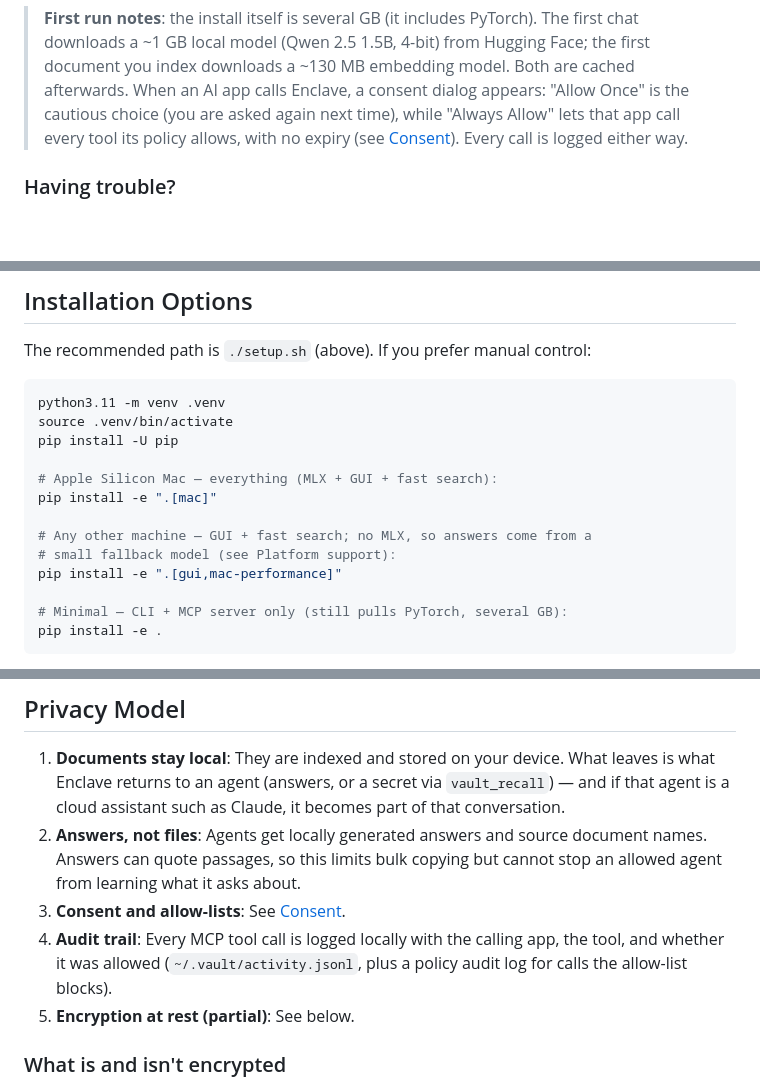
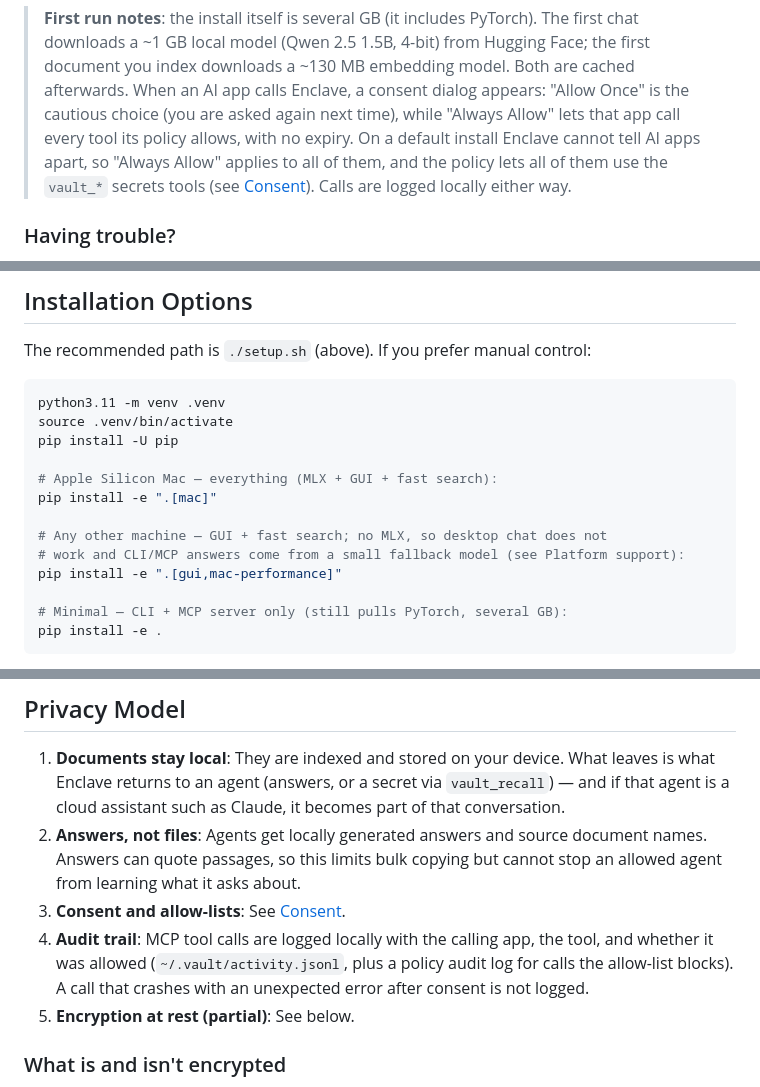
Before and after one commit to zd87pl/slm-vault, a Markdown page: README.md, 3 parts joined by grey strips. Rendered like a GitHub page; blank space fills up the shorter version.

```diff
--- a/README.md
+++ b/README.md
@@ -46,8 +46,10 @@ receives that answer, not your files.
 > model. Both are cached afterwards. When an AI app calls Enclave, a consent
 > dialog appears: "Allow Once" is the cautious choice (you are asked again
 > next time), while "Always Allow" lets that app call every tool its policy
-> allows, with no expiry (see [Consent](#consent)). Every call is logged
-> either way.
+> allows, with no expiry. On a default install Enclave cannot tell AI apps
+> apart, so "Always Allow" applies to all of them, and the policy lets all of
+> them use the `vault_*` secrets tools (see [Consent](#consent)). Calls are
+> logged locally either way.
 
 ### Having trouble?
 
@@ -123,8 +126,8 @@ pip install -U pip
 # Apple Silicon Mac — everything (MLX + GUI + fast search):
 pip install -e ".[mac]"
 
-# Any other machine — GUI + fast search; no MLX, so answers come from a
-# small fallback model (see Platform support):
+# Any other machine — GUI + fast search; no MLX, so desktop chat does not
+# work and CLI/MCP answers come from a small fallback model (see Platform support):
 pip install -e ".[gui,mac-performance]"
 
 # Minimal — CLI + MCP server only (still pulls PyTorch, several GB):
@@ -310,9 +318,10 @@ enclave prosumer backup list
    document names. Answers can quote passages, so this limits bulk copying but
    cannot stop an allowed agent from learning what it asks about.
 3. **Consent and allow-lists**: See [Consent](#consent).
-4. **Audit trail**: Every MCP tool call is logged locally with the calling
-   app, the tool, and whether it was allowed (`~/.vault/activity.jsonl`, plus
-   a policy audit log for calls the allow-list blocks).
+4. **Audit trail**: MCP tool calls are logged locally with the calling app,
+   the tool, and whether it was allowed (`~/.vault/activity.jsonl`, plus a
+   policy audit log for calls the allow-list blocks). A call that crashes with
+   an unexpected error after consent is not logged.
 5. **Encryption at rest (partial)**: See below.
 
 ### What is and isn't encrypted
```
Also changed, not shown: other parts of README.md (+59 -27 lines), SECURITY.md (+14 -3 lines), docs/architecture/CRYPTOGRAPHIC_SPECS.md (+6 -5 lines).
